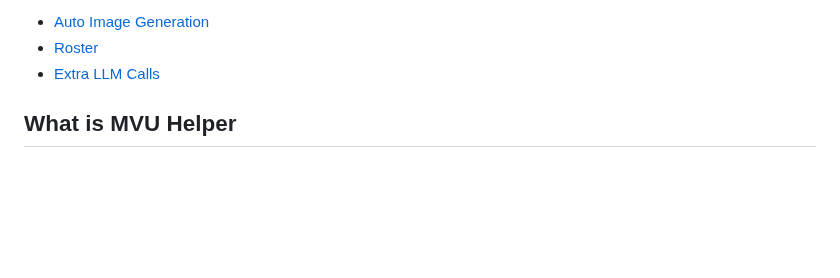
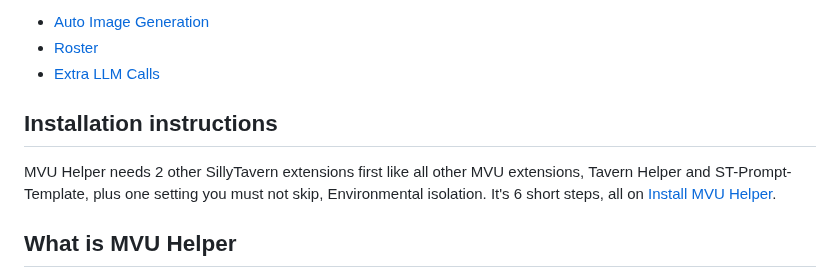
Before and after one commit to KritBlade/mvu-helper, a Markdown page: README.md, the part around the change. GitHub-like rendering; blank space fills up the shorter version.

Commit message:
docs: installation instructions
Co-Authored-By: Claude Opus 5.5 <noreply@anthropic.com>

```diff
--- a/README.md
+++ b/README.md
@@ -22,6 +22,10 @@
 - [Roster](doc/roster/README.md)
 - [Extra LLM Calls](doc/extra_llm_calls/README.md)
 
+
+## Installation instructions
+
+MVU Helper needs 2 other SillyTavern extensions first like all other MVU extensions, Tavern Helper and ST-Prompt-Template, plus one setting you must not skip, Environmental isolation. It's 6 short steps, all on [Install MVU Helper](doc/install.md).
 
 ## What is MVU Helper
 
```
Also changed, not shown: doc/install.md (added, +55 -0 lines), image/install/environmental_isolation.png (added), image/install/language.png (added).
